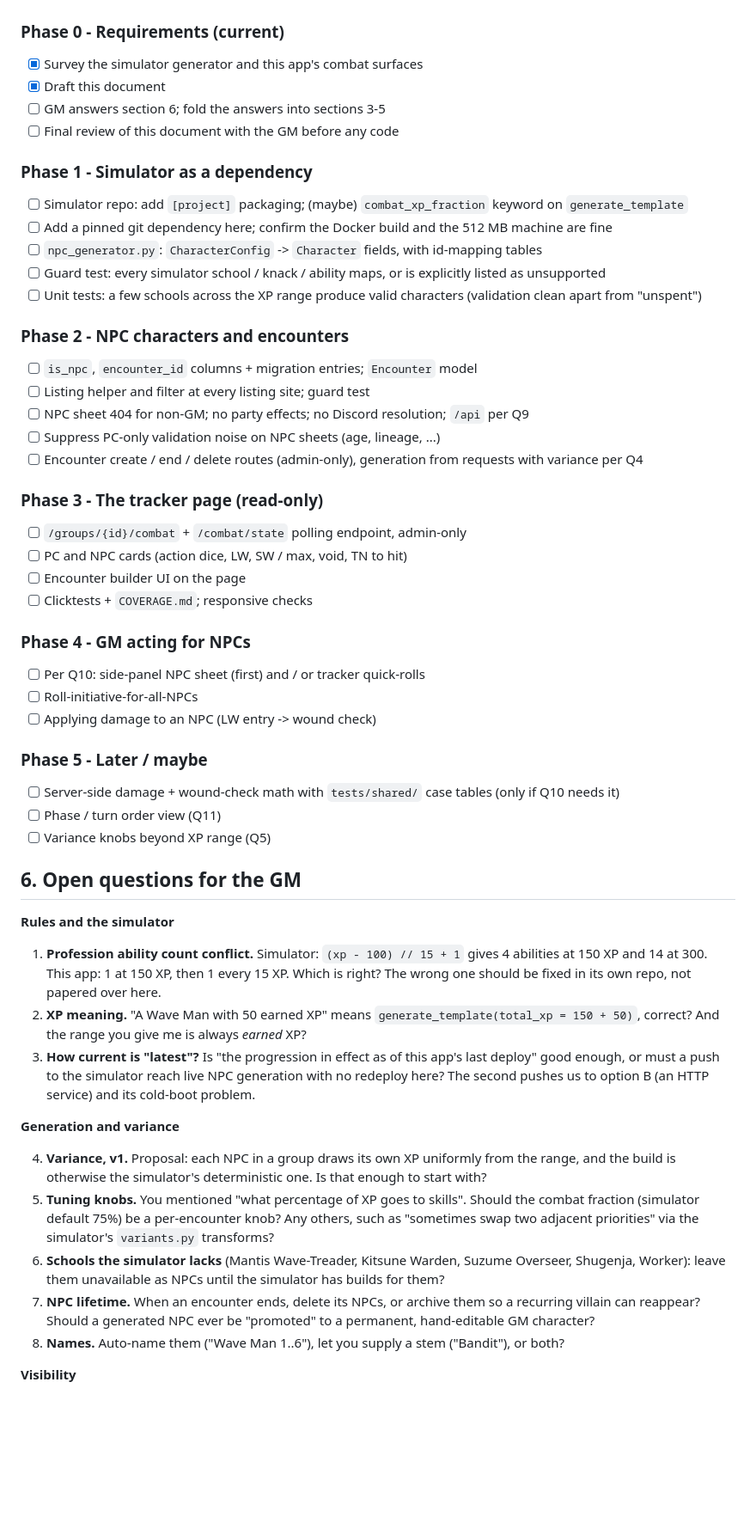
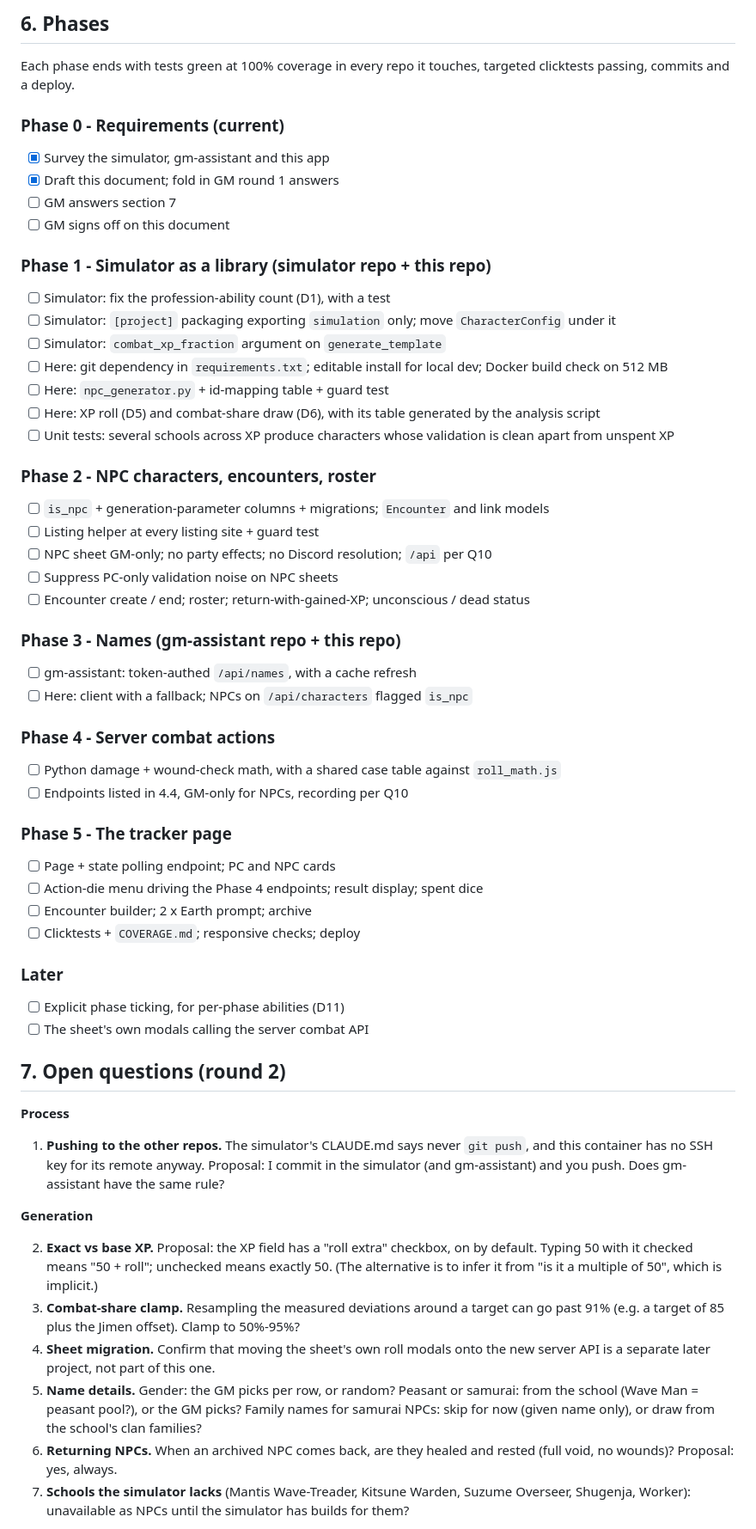
Before and after one commit to EliAndrewC/character-sheet, a Markdown page: combat-design/design.md, the part around one of its changes. Shown at 86% size. GitHub-like rendering; blank space fills up the shorter version.

```diff
--- a/combat-design/design.md
+++ b/combat-design/design.md
@@ -101,55 +166,59 @@ Each phase ends with unit tests green at 100% coverage, targeted clicktests pass
+## 6. Phases
+
+Each phase ends with tests green at 100% coverage in every repo it touches, targeted clicktests passing, commits and a deploy.
 
 ### Phase 0 - Requirements (current)
-- [x] Survey the simulator generator and this app's combat surfaces
-- [x] Draft this document
-- [ ] GM answers section 6; fold the answers into sections 3-5
-- [ ] Final review of this document with the GM before any code
+- [x] Survey the simulator, gm-assistant and this app
+- [x] Draft this document; fold in GM round 1 answers
+- [ ] GM answers section 7
+- [ ] GM signs off on this document
 
-### Phase 1 - Simulator as a dependency
-- [ ] Simulator repo: add `[project]` packaging; (maybe) `combat_xp_fraction` keyword on `generate_template`
-- [ ] Add a pinned git dependency here; confirm the Docker build and the 512 MB machine are fine
-- [ ] `npc_generator.py`: `CharacterConfig` -> `Character` fields, with id-mapping tables
-- [ ] Guard test: every simulator school / knack / ability maps, or is explicitly listed as unsupported
-- [ ] Unit tests: a few schools across the XP range produce valid characters (validation clean apart from "unspent")
+### Phase 1 - Simulator as a library (simulator repo + this repo)
+- [ ] Simulator: fix the profession-ability count (D1), with a test
+- [ ] Simulator: `[project]` packaging exporting `simulation` only; move `CharacterConfig` under it
+- [ ] Simulator: `combat_xp_fraction` argument on `generate_template`
+- [ ] Here: git dependency in `requirements.txt`; editable install for local dev; Docker build check on 512 MB
+- [ ] Here: `npc_generator.py` + id-mapping table + guard test
+- [ ] Here: XP roll (D5) and combat-share draw (D6), with its table generated by the analysis script
+- [ ] Unit tests: several schools across XP produce characters whose validation is clean apart from unspent XP
 
-### Phase 2 - NPC characters and encounters
-- [ ] `is_npc`, `encounter_id` columns + migration entries; `Encounter` model
-- [ ] Listing helper and filter at every listing site; guard test
-- [ ] NPC sheet 404 for non-GM; no party effects; no Discord resolution; `/api` per Q9
-- [ ] Suppress PC-only validation noise on NPC sheets (age, lineage, ...)
-- [ ] Encounter create / end / delete routes (admin-only), generation from requests with variance per Q4
+### Phase 2 - NPC characters, encounters, roster
+- [ ] `is_npc` + generation-parameter columns + migrations; `Encounter` and link models
+- [ ] Listing helper at every listing site + guard test
+- [ ] NPC sheet GM-only; no party effects; no Discord resolution; `/api` per Q10
+- [ ] Suppress PC-only validation noise on NPC sheets
+- [ ] Encounter create / end; roster; return-with-gained-XP; unconscious / dead status
 
-### Phase 3 - The tracker page (read-only)
-- [ ] `/groups/{id}/combat` + `/combat/state` polling endpoint, admin-only
-- [ ] PC and NPC cards (action dice, LW, SW / max, void, TN to hit)
-- [ ] Encounter builder UI on the page
-- [ ] Clicktests + `COVERAGE.md`; responsive checks
+### Phase 3 - Names (gm-assistant repo + this repo)
+- [ ] gm-assistant: token-authed `/api/names`, with a cache refresh
+- [ ] Here: client with a fallback; NPCs on `/api/characters` flagged `is_npc`
 
-### Phase 4 - GM acting for NPCs
-- [ ] Per Q10: side-panel NPC sheet (first) and / or tracker quick-rolls
-- [ ] Roll-initiative-for-all-NPCs
-- [ ] Applying damage to an NPC (LW entry -> wound check)
+### Phase 4 - Server combat actions
+- [ ] Python damage + wound-check math, with a shared case table against `roll_math.js`
+- [ ] Endpoints listed in 4.4, GM-only for NPCs, recording per Q10
 
-### Phase 5 - Later / maybe
-- [ ] Server-side damage + wound-check math with `tests/shared/` case tables (only if Q10 needs it)
-- [ ] Phase / turn order view (Q11)
-- [ ] Variance knobs beyond XP range (Q5)
+### Phase 5 - The tracker page
+- [ ] Page + state polling endpoint; PC and NPC cards
+- [ ] Action-die menu driving the Phase 4 endpoints; result display; spent dice
+- [ ] Encounter builder; 2 x Earth prompt; archive
+- [ ] Clicktests + `COVERAGE.md`; responsive checks; deploy
 
-## 6. Open questions for the GM
+### Later
+- [ ] Explicit phase ticking, for per-phase abilities (D11)
+- [ ] The sheet's own modals calling the server combat API
 
-**Rules and the simulator**
+## 7. Open questions (round 2)
 
-1. **Profession ability count conflict.** Simulator: `(xp - 100) // 15 + 1` gives 4 abilities at 150 XP and 14 at 300. This app: 1 at 150 XP, then 1 every 15 XP. Which is right? The wrong one should be fixed in its own repo, not papered over here.
-2. **XP meaning.** "A Wave Man with 50 earned XP" means `generate_template(total_xp = 150 + 50)`, correct? And the range you give me is always *earned* XP?
-3. **How current is "latest"?** Is "the progression in effect as of this app's last deploy" good enough, or must a push to the simulator reach live NPC generation with no redeploy here? The second pushes us to option B (an HTTP service) and its cold-boot problem.
+**Process**
 
-**Generation and variance**
+1. **Pushing to the other repos.** The simulator's CLAUDE.md says never `git push`, and this container has no SSH key for its remote anyway. Proposal: I commit in the simulator (and gm-assistant) and you push. Does gm-assistant have the same rule?
 
-4. **Variance, v1.** Proposal: each NPC in a group draws its own XP uniformly from the range, and the build is otherwise the simulator's deterministic one. Is that enough to start with?
-5. **Tuning knobs.** You mentioned "what percentage of XP goes to skills". Should the combat fraction (simulator default 75%) be a per-encounter knob? Any others, such as "sometimes swap two adjacent priorities" via the simulator's `variants.py` transforms?
-6. **Schools the simulator lacks** (Mantis Wave-Treader, Kitsune Warden, Suzume Overseer, Shugenja, Worker): leave them unavailable as NPCs until the simulator has builds for them?
-7. **NPC lifetime.** When an encounter ends, delete its NPCs, or archive them so a recurring villain can reappear? Should a generated NPC ever be "promoted" to a permanent, hand-editable GM character?
-8. **Names.** Auto-name them ("Wave Man 1..6"), let you supply a stem ("Bandit"), or both?
+**Generation**
 
-**Visibility**
+2. **Exact vs base XP.** Proposal: the XP field has a "roll extra" checkbox, on by default. Typing 50 with it checked means "50 + roll"; unchecked means exactly 50. (The alternative is to infer it from "is it a multiple of 50", which is implicit.)
+3. **Combat-share clamp.** Resampling the measured deviations around a target can go past 91% (e.g. a target of 85 plus the Jimen offset). Clamp to 50%-95%?
+4. **Sheet migration.** Confirm that moving the sheet's own roll modals onto the new server API is a separate later project, not part of this one.
+5. **Name details.** Gender: the GM picks per row, or random? Peasant or samurai: from the school (Wave Man = peasant pool?), or the GM picks? Family names for samurai NPCs: skip for now (given name only), or draw from the school's clan families?
+6. **Returning NPCs.** When an archived NPC comes back, are they healed and rested (full void, no wounds)? Proposal: yes, always.
+7. **Schools the simulator lacks** (Mantis Wave-Treader, Kitsune Warden, Suzume Overseer, Shugenja, Worker): unavailable as NPCs until the simulator has builds for them?
 
```
Also changed, not shown: other parts of combat-design/design.md (+150 -78 lines).
